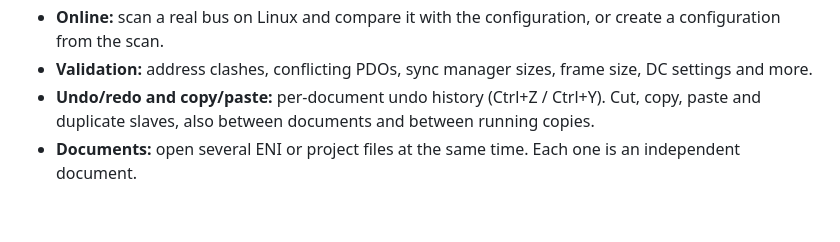
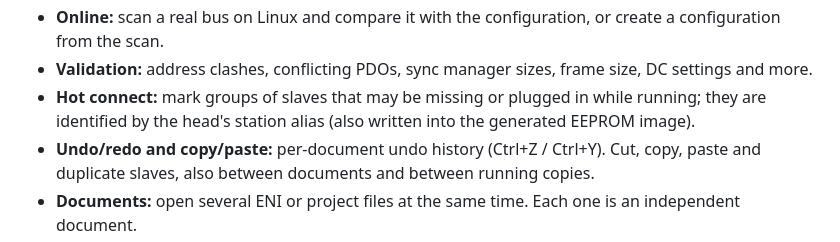
Before and after one commit to brukg/ecat-configurator, a Markdown page: README.md, the part around the change. Drawn GitHub-style; blank space fills up the shorter version.

Commit message:
Document hot-connect groups, release 0.9.0
Describe the hot-connect settings, ENI output and checks, update the
roadmap and bump the version to 0.9.0.

```diff
--- a/README.md
+++ b/README.md
@@ -40,6 +40,9 @@ ENI network information file (ETG.2100) for your EtherCAT master.
   create a configuration from the scan.
 - **Validation:** address clashes, conflicting PDOs, sync manager sizes, frame
   size, DC settings and more.
+- **Hot connect:** mark groups of slaves that may be missing or plugged in while
+  running; they are identified by the head's station alias (also written into the
+  generated EEPROM image).
 - **Undo/redo and copy/paste:** per-document undo history (Ctrl+Z / Ctrl+Y). Cut, copy,
   paste and duplicate slaves, also between documents and between running copies.
 - **Documents:** open several ENI or project files at the same time. Each one is
```
Also changed, not shown: ROADMAP.md (+3 -1 lines), docs/USER_GUIDE.md (+16 -0 lines), docs/images/hot-connect.png (added), 2 other files.
